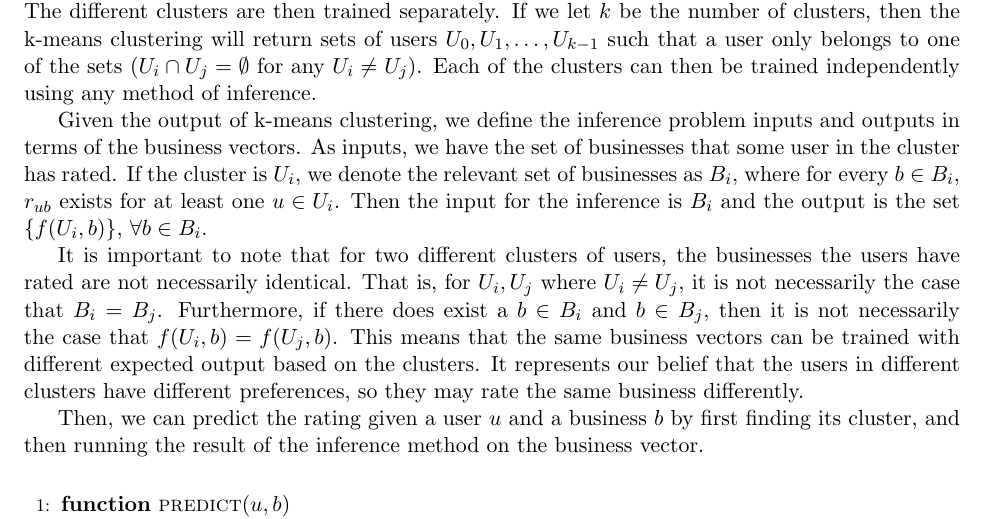
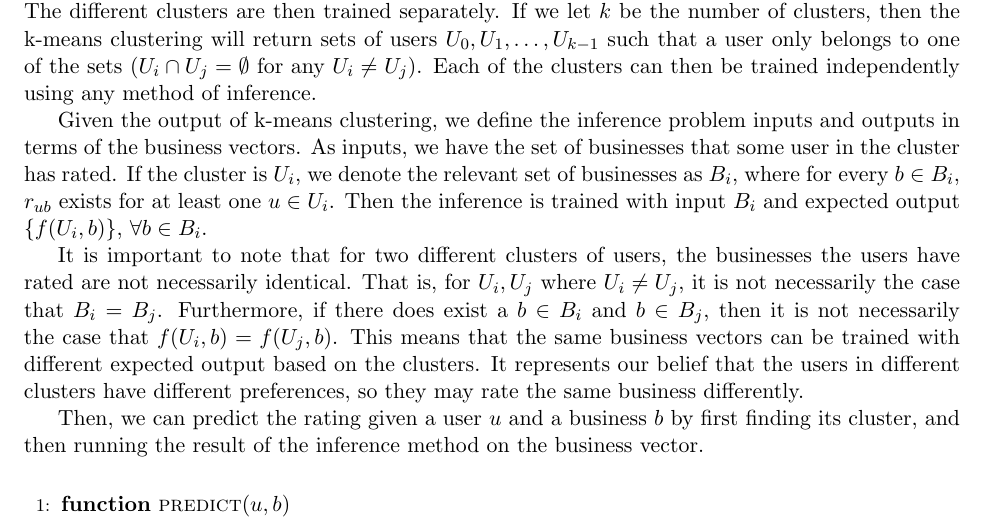
Before and after one commit to npatki/Yelp-Challenge, a LaTeX document (report/report.tex): part of page 5 of 8, cut so that both start at the same text. Compiled offline with pdfLaTeX.

Commit message:
Minor clarification.

```diff
--- a/report/report.tex
+++ b/report/report.tex
@@ -108,7 +108,7 @@ We now present three separate ways we formulated the problem, and different syst
 \subsection{K-Means Clustering}
 Perhaps the most naive way to calculate the hidden variable is to perform k-means clustering analysis using the set $U$ of training user vectors, and to use the cluster as the hidden variable. The different clusters are then trained separately. If we let $k$ be the number of clusters, then the k-means clustering will return sets of users $U_0, U_1, \ldots, U_{k-1}$ such that a user only belongs to one of the sets ($U_i \cap U_j = \emptyset$ for any $U_i \neq U_j$). Each of the clusters can then be trained independently using any method of inference.
 
-Given the output of k-means clustering, we define the inference problem inputs and outputs in terms of the business vectors. As inputs, we have the set of businesses that some user in the cluster has rated. If the cluster is $U_i$, we denote the relevant set of businesses as $B_i$, where for every $b \in B_i$, $r_{ub}$ exists for at least one $u \in U_i$. Then the input for the inference is $B_i$ and the output is the set $\{f(U_i, b)\}$, $\forall b \in B_i$.
+Given the output of k-means clustering, we define the inference problem inputs and outputs in terms of the business vectors. As inputs, we have the set of businesses that some user in the cluster has rated. If the cluster is $U_i$, we denote the relevant set of businesses as $B_i$, where for every $b \in B_i$, $r_{ub}$ exists for at least one $u \in U_i$. Then the inference is trained with input $B_i$ and expected output $\{f(U_i, b)\}$, $\forall b \in B_i$.
 
 It is important to note that for two different clusters of users, the businesses the users have rated are not necessarily identical. That is, for $U_i, U_j$ where $U_i \neq U_j$, it is not necessarily the case that $B_i = B_j$. Furthermore, if there does exist a $b \in B_i$ and $b \in B_j$, then it is not necessarily the case that $f(U_i, b) = f(U_j, b)$. This means that the same business vectors can be trained with different expected output based on the clusters. It represents our belief that the users in different clusters have different preferences, so they may rate the same business differently.
 
```
Also changed, not shown: report/report.pdf.
